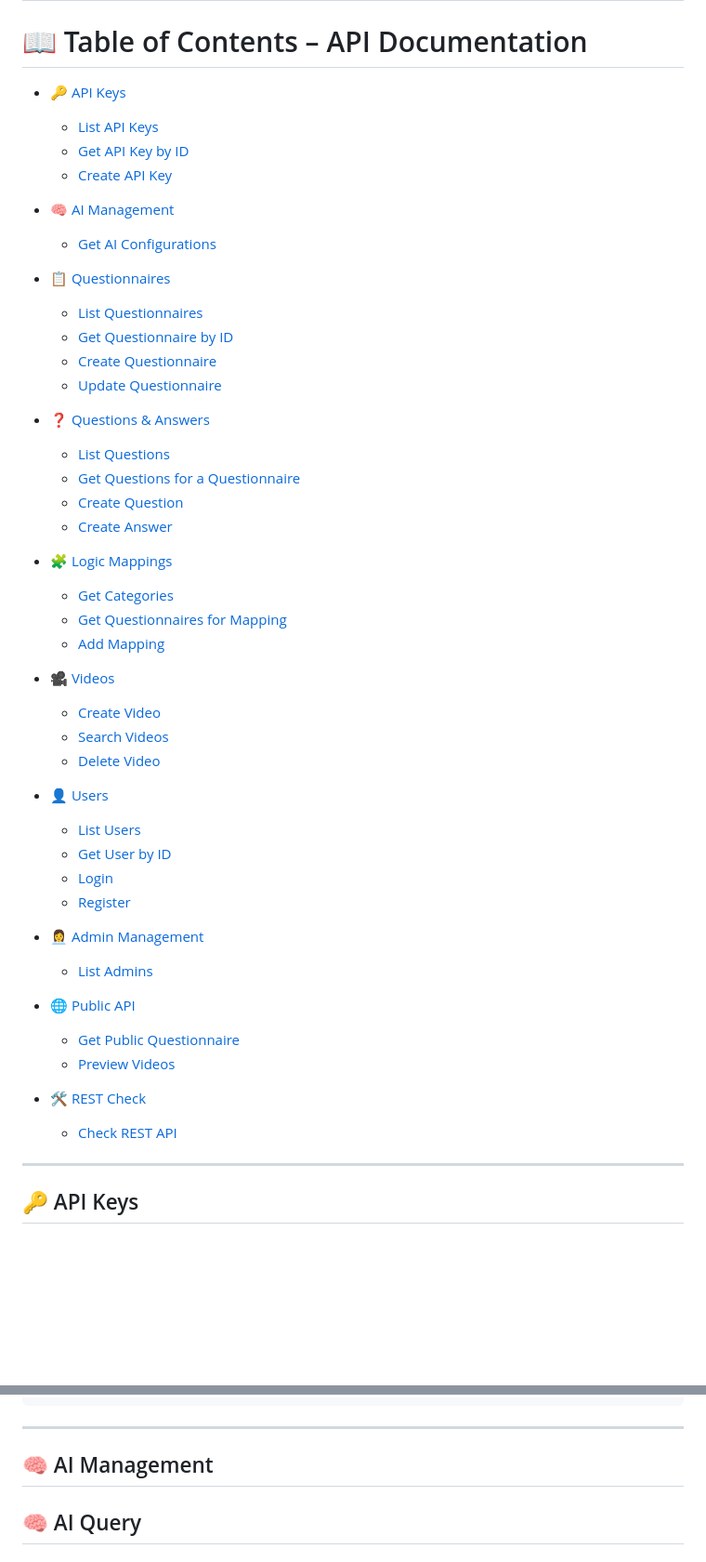
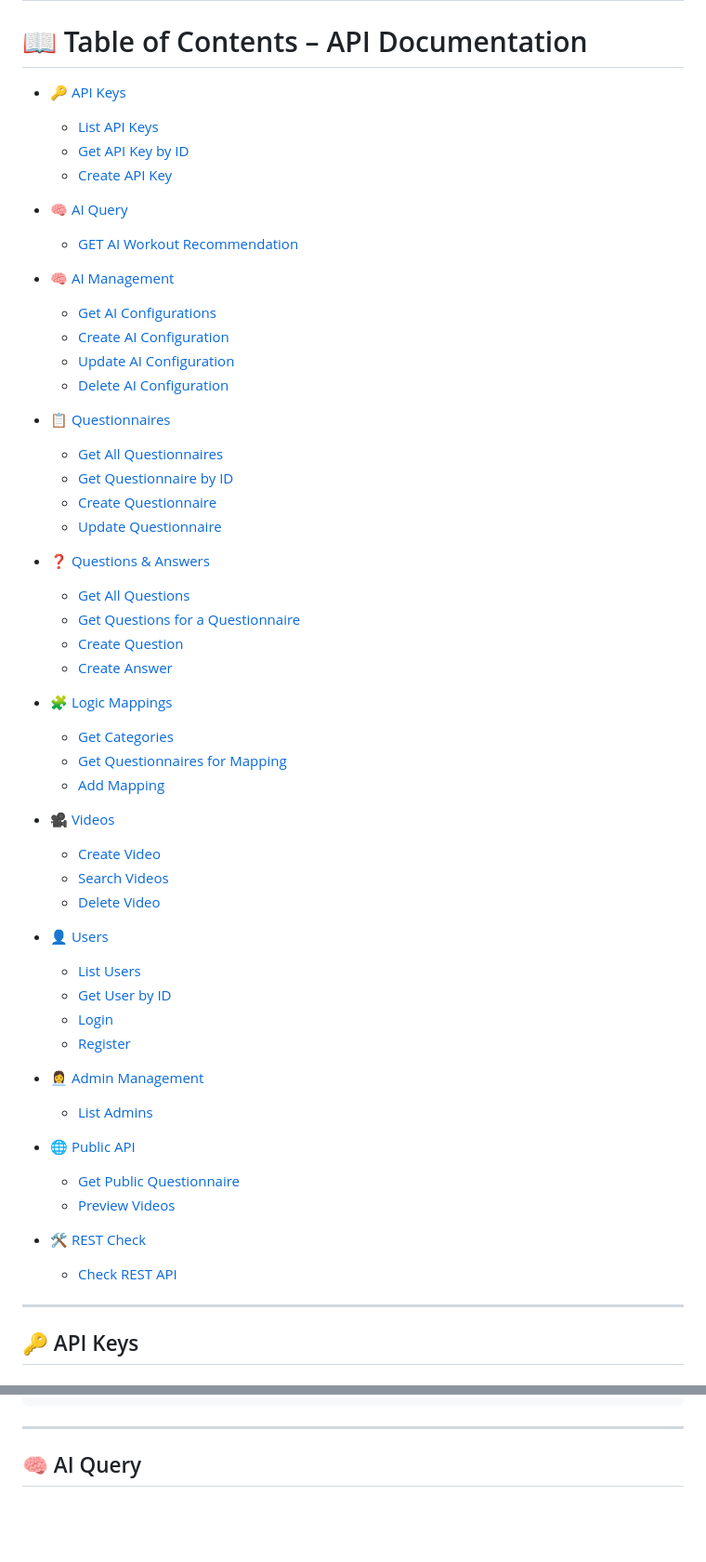
Before and after one commit to ronakvir/admin_dashboard_METY_TECH, a Markdown page: README_API_Documentation.md, 2 parts joined by grey strips. Shown at 93% size. GitHub-like rendering; blank space fills up the shorter version.

Commit message:
updated docs again

````diff
--- a/README_API_Documentation.md
+++ b/README_API_Documentation.md
@@ -2,51 +2,68 @@
 
 # 📖 Table of Contents – API Documentation
 
-- [🔑 API Keys](#-api-keys)
-  - [List API Keys](#list-api-keys)
-  - [Get API Key by ID](#get-api-key-by-id)
-  - [Create API Key](#create-api-key)
+* [🔑 API Keys](#-api-keys)
 
-- [🧠 AI Management](#-ai-management)
-  - [Get AI Configurations](#get-ai-configurations)
+  * [List API Keys](#list-api-keys)
+  * [Get API Key by ID](#get-api-key-by-id)
+  * [Create API Key](#create-api-key)
 
-- [📋 Questionnaires](#-questionnaires)
-  - [List Questionnaires](#list-questionnaires)
-  - [Get Questionnaire by ID](#get-questionnaire-by-id)
-  - [Create Questionnaire](#create-questionnaire)
-  - [Update Questionnaire](#update-questionnaire)
+* [🧠 AI Query](#-ai-query)
 
-- [❓ Questions & Answers](#-questions--answers)
-  - [List Questions](#list-questions)
-  - [Get Questions for a Questionnaire](#get-questions-for-a-questionnaire)
-  - [Create Question](#create-question)
-  - [Create Answer](#create-answer)
+  * [GET AI Workout Recommendation](#get-ai-workout-recommendation)
 
-- [🧩 Logic Mappings](#-logic-mappings)
-  - [Get Categories](#get-categories)
-  - [Get Questionnaires for Mapping](#get-questionnaires-for-mapping)
-  - [Add Mapping](#add-mapping)
+* [🧠 AI Management](#-ai-management)
 
-- [🎥 Videos](#-videos)
-  - [Create Video](#create-video)
-  - [Search Videos](#search-videos)
-  - [Delete Video](#delete-video)
+  * [Get AI Configurations](#get-ai-configurations)
+  * [Create AI Configuration](#create-ai-configuration)
+  * [Update AI Configuration](#update-ai-configuration)
+  * [Delete AI Configuration](#delete-ai-configuration)
 
-- [👤 Users](#-users)
-  - [List Users](#list-users)
-  - [Get User by ID](#get-user-by-id)
-  - [Login](#login)
-  - [Register](#register)
+* [📋 Questionnaires](#-questionnaires)
 
-- [👩‍💼 Admin Management](#-admin-management)
-  - [List Admins](#list-admins)
+  * [Get All Questionnaires](#get-all-questionnaires)
+  * [Get Questionnaire by ID](#get-questionnaire-by-id)
+  * [Create Questionnaire](#create-questionnaire)
+  * [Update Questionnaire](#update-questionnaire)
 
-- [🌐 Public API](#-public-api)
-  - [Get Public Questionnaire](#get-public-questionnaire)
-  - [Preview Videos](#preview-videos)
+* [❓ Questions & Answers](#-questions--answers)
 
-- [🛠 REST Check](#-rest-check)
-  - [Check REST API](#check-rest-api)
+  * [Get All Questions](#get-all-questions)
+  * [Get Questions for a Questionnaire](#get-questions-for-a-questionnaire)
+  * [Create Question](#create-question)
+  * [Create Answer](#create-answer)
+
+* [🧩 Logic Mappings](#-logic-mappings)
+
+  * [Get Categories](#get-categories)
+  * [Get Questionnaires for Mapping](#get-questionnaires-for-mapping)
+  * [Add Mapping](#add-mapping)
+
+* [🎥 Videos](#-videos)
+
+  * [Create Video](#create-video)
+  * [Search Videos](#search-videos)
+  * [Delete Video](#delete-video)
+
+* [👤 Users](#-users)
+
+  * [List Users](#list-users)
+  * [Get User by ID](#get-user-by-id)
+  * [Login](#login)
+  * [Register](#register)
+
+* [👩‍💼 Admin Management](#-admin-management)
+
+  * [List Admins](#list-admins)
+
+* [🌐 Public API](#-public-api)
+
+  * [Get Public Questionnaire](#get-public-questionnaire)
+  * [Preview Videos](#preview-videos)
+
+* [🛠 REST Check](#-rest-check)
+
+  * [Check REST API](#check-rest-api)
 
 ---
 
@@ -103,9 +120,6 @@
 ```
 
 ---
-
-## 🧠 AI Management
-
 
 ## 🧠 AI Query
 
````
Also changed, not shown: other parts of README_API_Documentation.md (+1 -2 lines).
